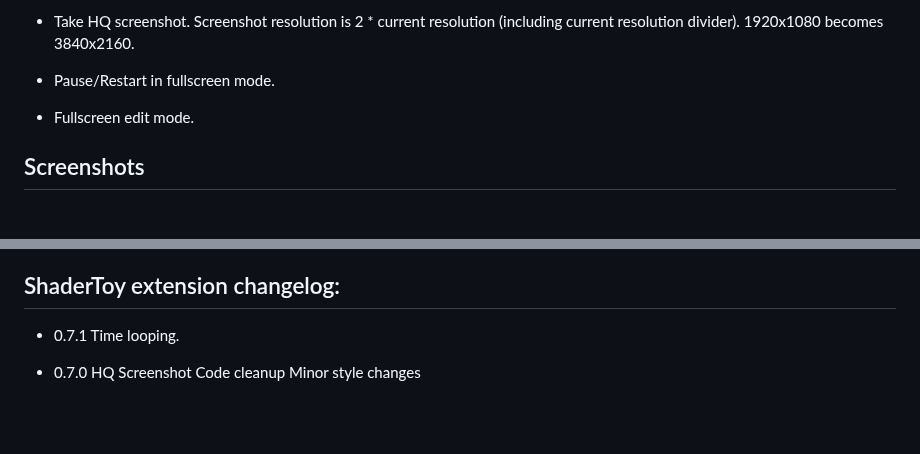
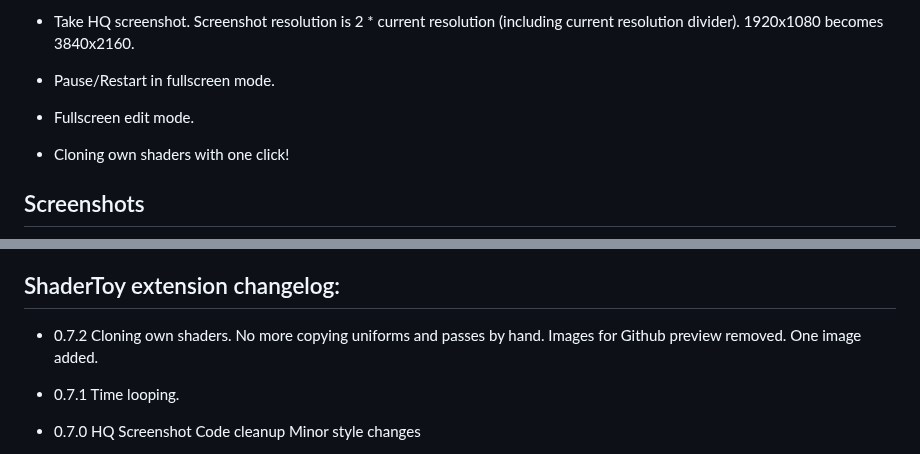
Before and after one commit to patuwwy/ShaderToy-Chrome-Plugin, a Markdown page: README.md, 2 parts joined by grey strips. GitHub-like rendering; blank space fills up the shorter version.

Commit message:
0.7.2
Cloning own shaders

```diff
--- a/README.md
+++ b/README.md
@@ -36,5 +36,7 @@ Please report bugs and request feature [here](https://github.com/patuwwy/ShaderT
 
 * Fullscreen edit mode.
 
+* Cloning own shaders with one click!
+
 ## Screenshots
 
@@ -61,6 +53,10 @@ main page (dark theme)
 
 
 ## ShaderToy extension changelog:
+
+* 0.7.2
+Cloning own shaders. No more copying uniforms and passes by hand.
+Images for Github preview removed. One image added.
 
 * 0.7.1
 Time looping.
```
Also changed, not shown: other parts of README.md (+1 -11 lines), screenshots/sceen3.png (added), screenshots/screen4dark.jpg (deleted), screenshots/screen4light.jpg (deleted), screenshots/timebar.jpg (deleted), screenshots/timebar2.jpg (deleted), 2 other files.
